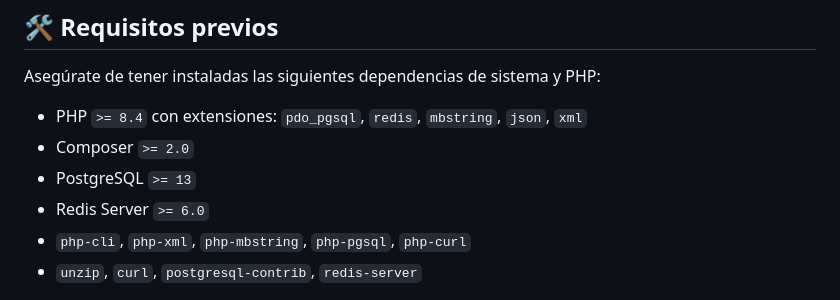
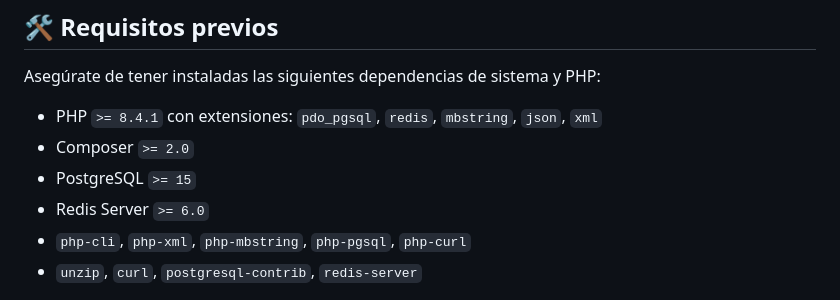
Before and after one commit to Akisolu/anonymous-feedback, a Markdown page: README.es.md, the part around one of its changes. Drawn GitHub-style.

```diff
--- a/README.es.md
+++ b/README.es.md
@@ -32,9 +32,9 @@ Este proyecto se encuentra actualmente en una fase activa de desarrollo y refact
 
 Asegúrate de tener instaladas las siguientes dependencias de sistema y PHP:
 
-- PHP `>= 8.4` con extensiones: `pdo_pgsql`, `redis`, `mbstring`, `json`, `xml`
+- PHP `>= 8.4.1` con extensiones: `pdo_pgsql`, `redis`, `mbstring`, `json`, `xml`
 - Composer `>= 2.0`
-- PostgreSQL `>= 13`
+- PostgreSQL `>= 15`
 - Redis Server `>= 6.0`
 - `php-cli`, `php-xml`, `php-mbstring`, `php-pgsql`, `php-curl`
 - `unzip`, `curl`, `postgresql-contrib`, `redis-server`
```
Also changed, not shown: other parts of README.es.md (+34 -24 lines), README.md (+27 -15 lines).
